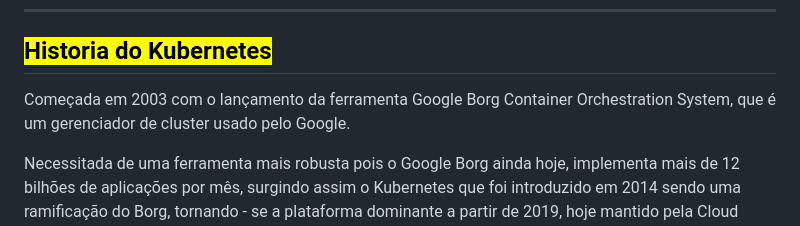
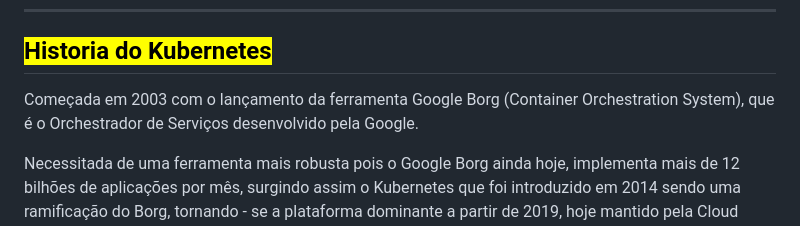
Before and after one commit to danncastro/k8s-hands-on-testing, a Markdown page: documentation/gitbook/README.md, the part around the change. GitHub-like rendering.

Commit message:
GITBOOK-76: No subject

```diff
--- a/documentation/gitbook/README.md
+++ b/documentation/gitbook/README.md
@@ -10,7 +10,7 @@ description: >-
 
 ## <mark style="color:red;">Historia do Kubernetes</mark>
 
-Começada em 2003 com o lançamento da ferramenta Google Borg Container Orchestration System, que é um gerenciador de cluster usado pelo Google.&#x20;
+Começada em 2003 com o lançamento da ferramenta Google Borg (Container Orchestration System), que é o Orchestrador de Serviços desenvolvido pela Google.&#x20;
 
 Necessitada de uma ferramenta mais robusta pois o Google Borg ainda hoje, implementa mais de 12 bilhões de aplicações por mês, surgindo assim o Kubernetes que foi introduzido em 2014 sendo uma ramificação do Borg, tornando - se a plataforma dominante a partir de 2019, hoje mantido pela Cloud Native Computing Foundation
 
```
